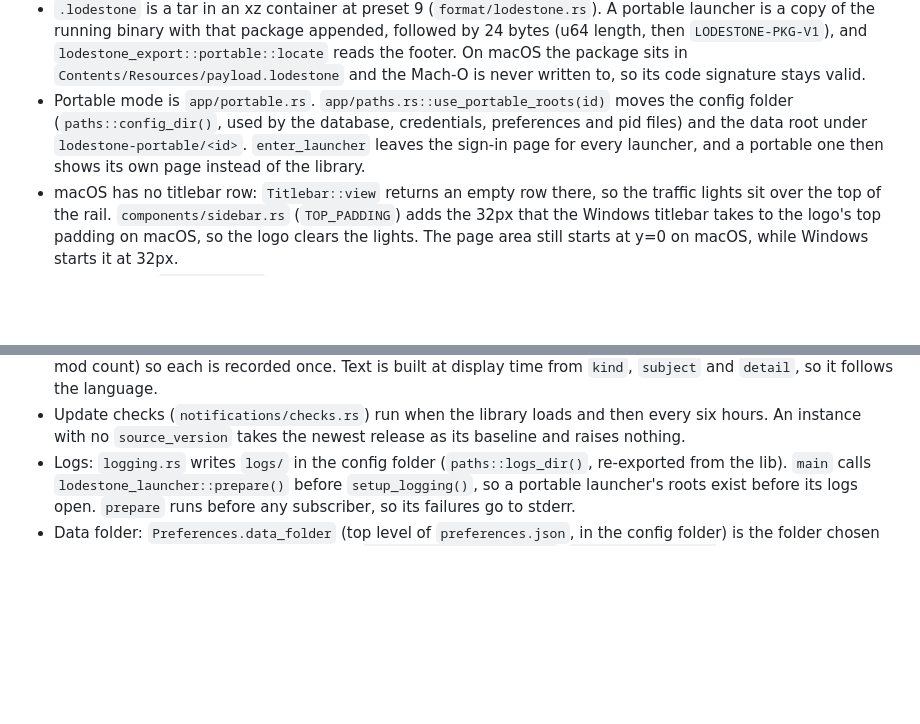
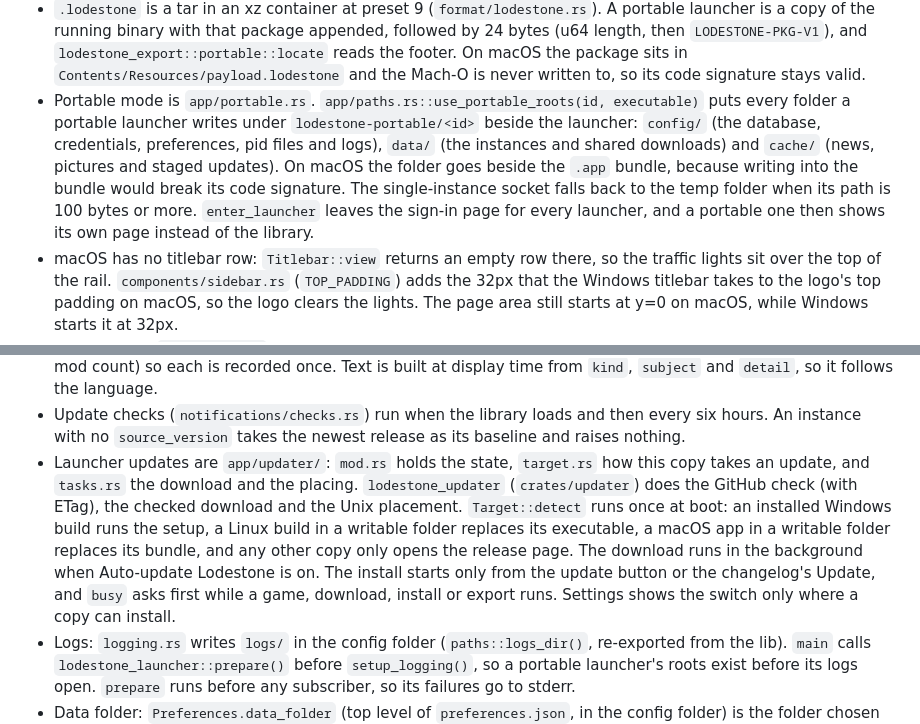
Before and after one commit to Drew-Chase/lodestone-minecraft-launcher, a Markdown page: AGENTS.md, 2 parts joined by grey strips. Drawn GitHub-style; blank space fills up the shorter version.

Commit message:
docs: describe the update flow and the portable layout
- README: how each system receives updates, and when the launcher checks.
- AGENTS.md: where a portable launcher keeps its files, and how the updater is
  organised.

```diff
--- a/AGENTS.md
+++ b/AGENTS.md
@@ -166,7 +166,7 @@ Examples of what to record:
 - Export: `crates/export` (`lodestone_export`) writes packages from an instance folder and has no iced or network code. `format/mod.rs::is_bundled` says which files each format writes, and the writers and the job's progress totals share it. The GUI is `app/export/`: `dialog.rs` (modal), `tree.rs` (listing and `plan::Selection` checks), and `job.rs`, a sipper that plans, hashes, identifies and writes `<target>.partial` before renaming it. Modrinth links come from one batched `versions_by_hashes` call, and CurseForge links only from `mod_sources` records whose sha1 still matches, since export needs no key.
 - The Modrinth pack writes `"overrides": "overrides"` in its index, because `platforms/src/modpack/mrpack.rs` reads that key to decide whether to lay the overrides folder over the instance.
 - `.lodestone` is a tar in an xz container at preset 9 (`format/lodestone.rs`). A portable launcher is a copy of the running binary with that package appended, followed by 24 bytes (u64 length, then `LODESTONE-PKG-V1`), and `lodestone_export::portable::locate` reads the footer. On macOS the package sits in `Contents/Resources/payload.lodestone` and the Mach-O is never written to, so its code signature stays valid.
-- Portable mode is `app/portable.rs`. `app/paths.rs::use_portable_roots(id)` moves the config folder (`paths::config_dir()`, used by the database, credentials, preferences and pid files) and the data root under `lodestone-portable/<id>`. `enter_launcher` leaves the sign-in page for every launcher, and a portable one then shows its own page instead of the library.
+- Portable mode is `app/portable.rs`. `app/paths.rs::use_portable_roots(id, executable)` puts every folder a portable launcher writes under `lodestone-portable/<id>` beside the launcher: `config/` (the database, credentials, preferences, pid files and logs), `data/` (the instances and shared downloads) and `cache/` (news, pictures and staged updates). On macOS the folder goes beside the `.app` bundle, because writing into the bundle would break its code signature. The single-instance socket falls back to the temp folder when its path is 100 bytes or more. `enter_launcher` leaves the sign-in page for every launcher, and a portable one then shows its own page instead of the library.
 - macOS has no titlebar row: `Titlebar::view` returns an empty row there, so the traffic lights sit over the top of the rail. `components/sidebar.rs` (`TOP_PADDING`) adds the 32px that the Windows titlebar takes to the logo's top padding on macOS, so the logo clears the lights. The page area still starts at y=0 on macOS, while Windows starts it at 32px.
 - Worlds page: `pages/worlds/` lists every instance's saves, grid or table, windowed like the library list. Its requests and the instance Worlds tab's go through `app/world_actions.rs` as `WorldMessage`, which names the instance by id, so an action never reads the instance page's. `shown_world` fills in the id for the instance tab.
 - Pins are `app/world_pins.rs` (root `world_pins`, table `world_pins`, migration 0009). `delete_instance` clears them by hand because the schema has no foreign keys. The instance tab reads them at view time; the Worlds page keeps a copy for its Pinned chip.
@@ -192,6 +192,7 @@ Examples of what to record:
 - Quick play is one target, `launch::prepare::QuickPlay` (a world, or a server). `join_arguments` writes `--quickPlayMultiplayer host:port` for 1.20+ and `--server`/`--port` for older versions.
 - Notifications (`app/notifications/`): each row has a `key` UNIQUE, so repeatable events (crashes, installs, exports) carry a millisecond suffix from `event_key`, while updates use a stable key (launcher tag, pack version, mod count) so each is recorded once. Text is built at display time from `kind`, `subject` and `detail`, so it follows the language.
 - Update checks (`notifications/checks.rs`) run when the library loads and then every six hours. An instance with no `source_version` takes the newest release as its baseline and raises nothing.
+- Launcher updates are `app/updater/`: `mod.rs` holds the state, `target.rs` how this copy takes an update, and `tasks.rs` the download and the placing. `lodestone_updater` (`crates/updater`) does the GitHub check (with ETag), the checked download and the Unix placement. `Target::detect` runs once at boot: an installed Windows build runs the setup, a Linux build in a writable folder replaces its executable, a macOS app in a writable folder replaces its bundle, and any other copy only opens the release page. The download runs in the background when Auto-update Lodestone is on. The install starts only from the update button or the changelog's Update, and `busy` asks first while a game, download, install or export runs. Settings shows the switch only where a copy can install.
 - Logs: `logging.rs` writes `logs/` in the config folder (`paths::logs_dir()`, re-exported from the lib). `main` calls `lodestone_launcher::prepare()` before `setup_logging()`, so a portable launcher's roots exist before its logs open. `prepare` runs before any subscriber, so its failures go to stderr.
 - Data folder: `Preferences.data_folder` (top level of `preferences.json`, in the config folder) is the folder chosen on the General tab. Boot resolves it with `paths::resolve_data_root`. `app/data_folder.rs` moves each top-level entry of the root (a rename, or a copy then a removal across drives) and puts the moved entries back when one fails. It saves the choice only after the data lands, and `local_data` keeps the choice when it clears the settings. A move is refused while a game runs or a download, install or export has not ended, and `data_move` covers the window while it runs. A portable launcher's folder cannot move (`paths::is_portable`). Known gap: a crash mid-move leaves the data split between the two folders, since there is no journal.
 - Mods tab: the Updates chip sets `ModFilter.updates_only`, and a mod with a newer release shows an Update button that sends the existing `Action::Update` menu message, so the install path is the menu's.
```
Also changed, not shown: README.md (+1 -1 lines).
